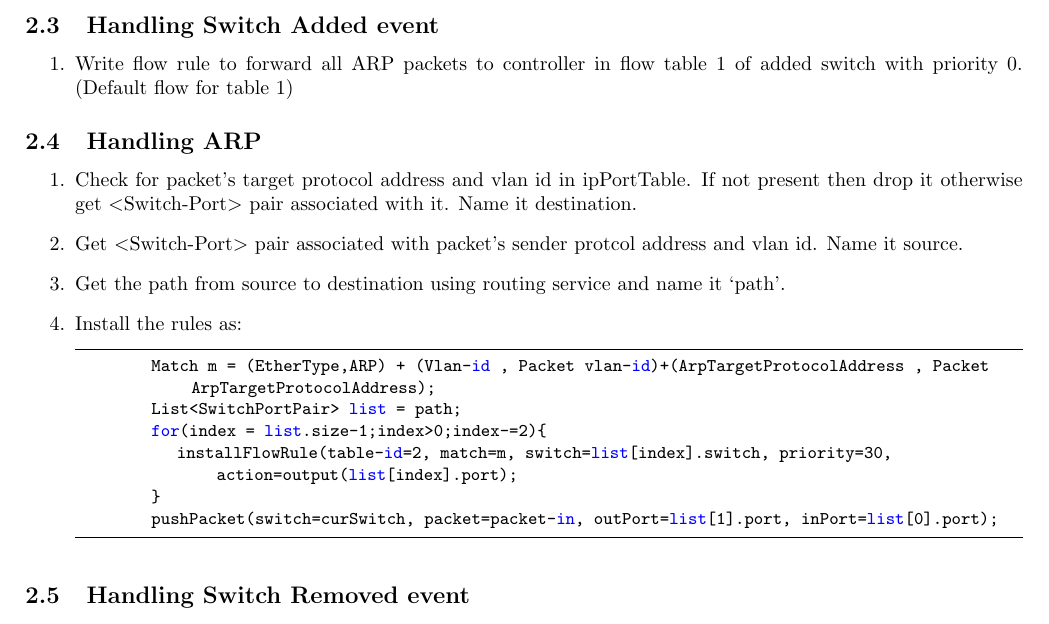
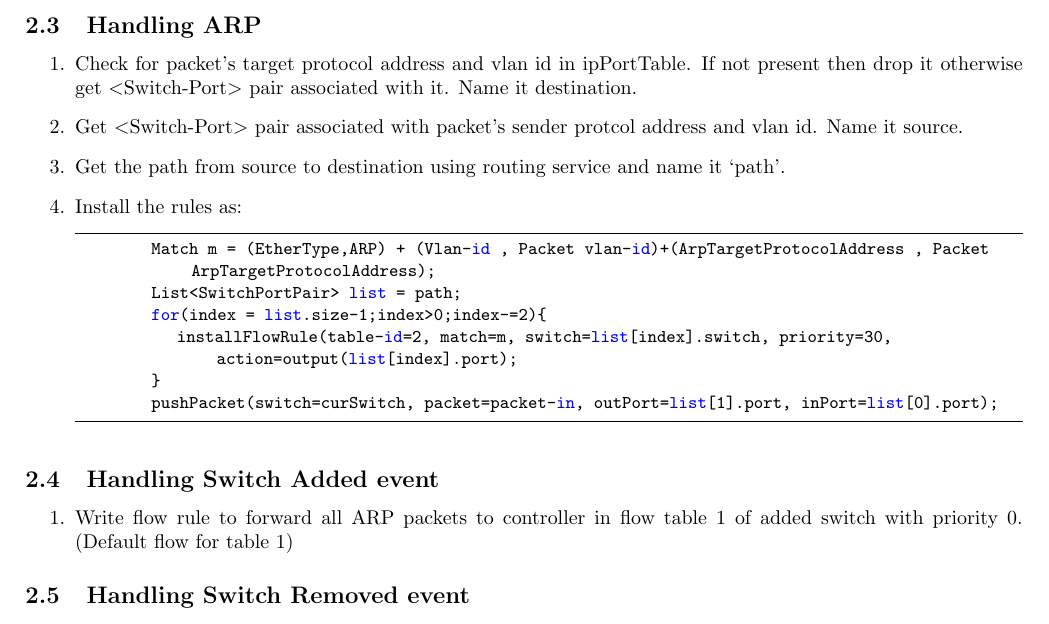
Before and after one commit to sdnnet/darpspoof, a LaTeX document (docs/algorithm.tex): part of page 2 of 2, cut so that both start at the same text. Compiled offline with pdfLaTeX.

Commit message:
docs: reviewed section ordering

```diff
--- a/docs/algorithm.tex
+++ b/docs/algorithm.tex
@@ -118,12 +118,6 @@
 
 Same as section \ref{dhcp-ds} DHCP ACKNOWLEDGEMENT handling.
 
-\subsection{Handling Switch Added event}
-
-\begin{enumerate}
-	\item Write flow rule to forward all ARP packets to controller in flow table 1 of added switch with priority 0. (Default flow for table 1)
-\end{enumerate}
-
 \subsection{Handling ARP}
 
 \begin{enumerate}
@@ -141,6 +135,13 @@ Same as section \ref{dhcp-ds} DHCP ACKNOWLEDGEMENT handling.
 		\end{lstlisting}
 \end{enumerate}
 
+\subsection{Handling Switch Added event}
+
+\begin{enumerate}
+	\item Write flow rule to forward all ARP packets to controller in flow table 1 of added switch with priority 0. (Default flow for table 1)
+\end{enumerate}
+
+
 
 \subsection{Handling Switch Removed event}
 
```
Also changed, not shown: docs/algorithm.pdf.
